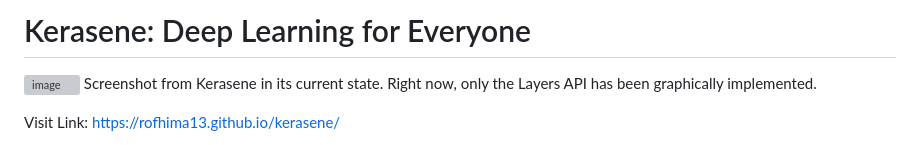
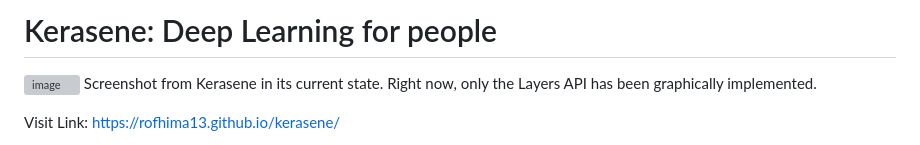
Before and after one commit to rofhima13/kerasene, a Markdown page: README.md, the part around the change. GitHub-like rendering; grey boxes are pictures that could not be loaded.

```diff
--- a/README.md
+++ b/README.md
@@ -1,4 +1,4 @@
-# Kerasene: Deep Learning for Everyone
+# Kerasene: Deep Learning for people
 
 ![image](https://github.com/user-attachments/assets/5ea71289-6559-417b-82cc-67b410f2982d)
 Screenshot from Kerasene in its current state. Right now, only the Layers API has been graphically implemented.
```
